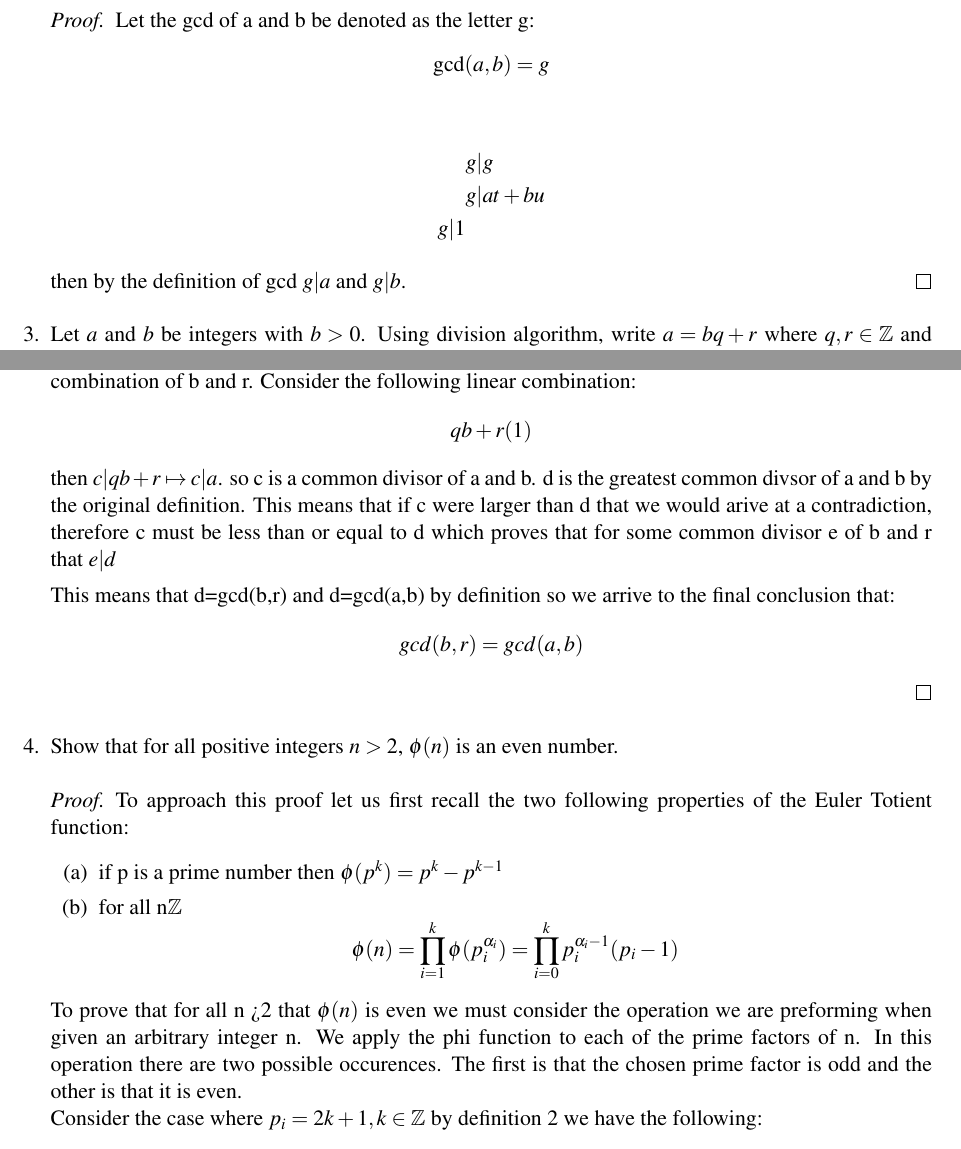
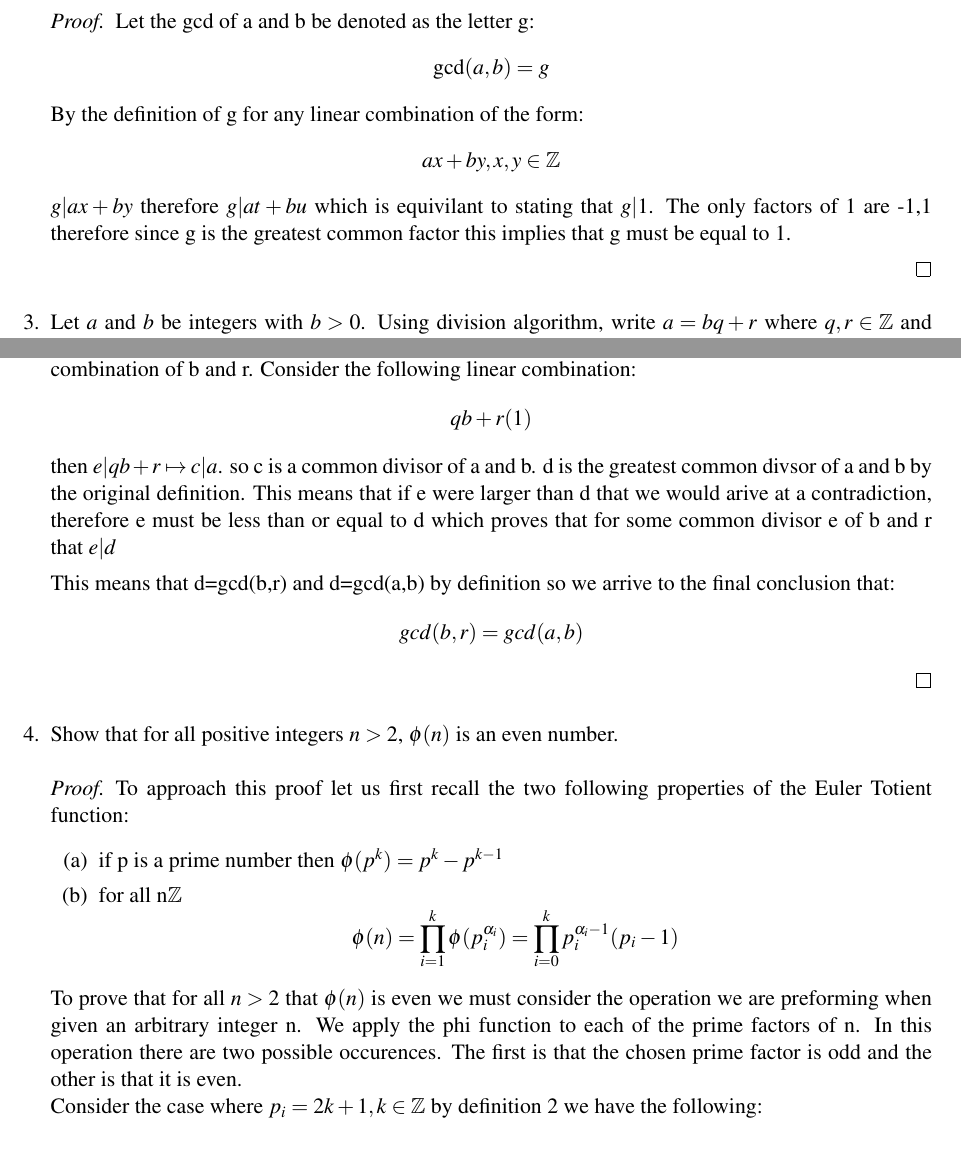
Before and after one commit to chriscamano/MATH-335-Abstract-Algebra-1-Fall-2022, a LaTeX document (MATH335_Hw2/MATH335_hw2.tex): two parts of pages 2 and 3 of 4, joined at a grey line, cut so that both start at the same text. Compiled offline with pdfLaTeX.

Commit message:
finished hw 2 draft 2

```diff
--- a/MATH335_Hw2/MATH335_hw2.tex
+++ b/MATH335_Hw2/MATH335_hw2.tex
@@ -101,14 +101,11 @@ Let the gcd of a and b be denoted as the letter g:
 \[
   \gcd(a,b)=g
 \]
+By the definition of g for any linear combination of the form: \[
+  ax+by, x,y\in \Z
+\]
+$g|ax+by$ therefore $g|at+bu$ which is equivilant to stating that $g|1$. The only factors of 1 are -1,1 therefore since g is the greatest common factor this implies that g must be equal to 1.
 
-\begin{align*}
-  &g|g\\
-  &g|at+bu\\
-  g|1
-\end{align*}
-
-then by the definition of gcd $g|a$ and $g|b$.
 \end{proof}
 %%%%%%%%%%%%%%%%%%%%%%%%%%%%%%%%%%%%%%%%%%%%%%%
 \item Let $a$ and $b$ be integers with $b >0$. Using division algorithm, write $a = bq + r$ where $q, r \in \Z$ and $0 \leq r < b$. Show that $\gcd(a,b) = \gcd(b, r)$.
@@ -138,7 +135,7 @@ by the definition of gcd this implies that e divides any linear combination of b
 \[
   qb+r(1)
 \]
-then $c|qb+r\mapsto c|a$. so c is a common divisor of a and b. d is the greatest common divsor of a and b by the original definition. This means that if c were larger than d that we would arive at a contradiction, therefore c must be less than or equal to d which proves that for some common divisor e of b and r that $e|d$
+then $e|qb+r\mapsto c|a$. so c is a common divisor of a and b. d is the greatest common divsor of a and b by the original definition. This means that if e were larger than d that we would arive at a contradiction, therefore e must be less than or equal to d which proves that for some common divisor e of b and r that $e|d$
 
 This means that d=gcd(b,r) and d=gcd(a,b) by definition so we arrive to the final conclusion that:
 \[
@@ -155,7 +152,7 @@ To approach this proof let us first recall the two following properties of the E
   \phi(n)=\prod_{i=1}^k\phi(p_i^{\alpha_i})=\prod_{i=0}^kp_i^{\alpha_i-1}(p_i-1)
 \]
 \end{enumerate}
-To prove that for all n >2 that $\phi(n)$ is even we must consider the operation we are preforming when given an arbitrary integer n. We apply the phi function to each of the prime factors of n. In this operation there are two possible occurences. The first is that the chosen prime factor is odd and the other is that it is even. \\
+To prove that for all $n >2$ that $\phi(n)$ is even we must consider the operation we are preforming when given an arbitrary integer n. We apply the phi function to each of the prime factors of n. In this operation there are two possible occurences. The first is that the chosen prime factor is odd and the other is that it is even. \\
 Consider the case where $p_i=2k+1, k\in \Z$ by definition 2 we have the following:
 \begin{align*}
   &\phi(p_i^{\alpha_i})=p_i^{\alpha_i-1}(p_i-1)\\
```
Also changed, not shown: MATH335_Hw2/MATH335_hw2.pdf, 1 other file.
